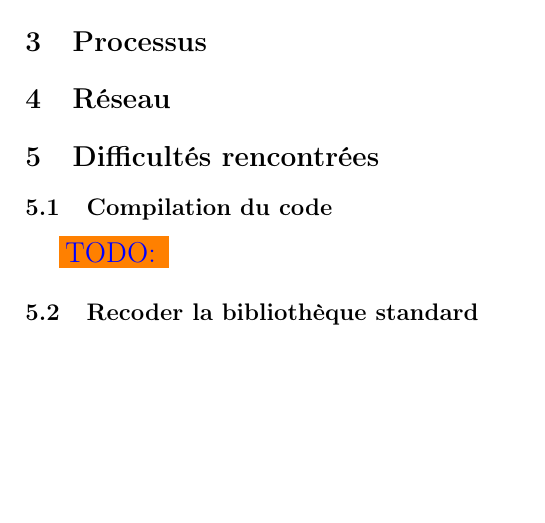
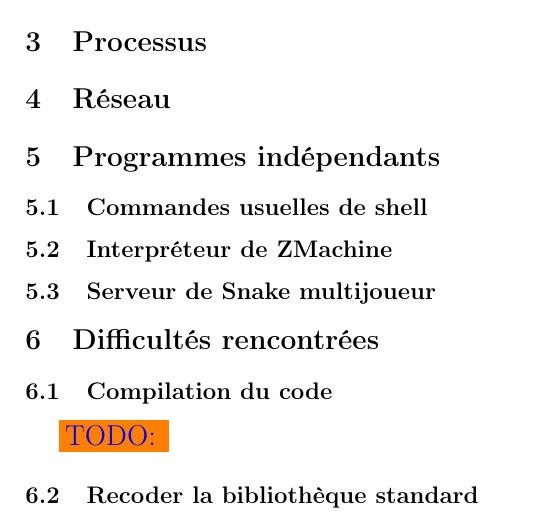
Before and after one commit to tobast/sysres-pikern, a LaTeX paper (report/report.tex): part of page 2 of 2, cut so that both start at the same text, the shorter picture padded with empty space. Compiled offline with pdfLaTeX.

Commit message:
Added a few (sub)sections

```diff
--- a/report/report.tex
+++ b/report/report.tex
@@ -35,16 +35,28 @@ complète gérant le ping et l'UDP,
 \tableofcontents
 \newpage
 
+%%%%%%%%%%%%%%%%%%%%%%%%%%%%%%%%%%%%%%%%%%%%%%%%%%%%%%%%%%%%%%%%%%%%%%%%%%%%%%%
 \section{Vue d'ensemble}
 
 \subsection{organisation du code}
 
+%%%%%%%%%%%%%%%%%%%%%%%%%%%%%%%%%%%%%%%%%%%%%%%%%%%%%%%%%%%%%%%%%%%%%%%%%%%%%%%
 \section{Bas niveau et matériel}
 
+%%%%%%%%%%%%%%%%%%%%%%%%%%%%%%%%%%%%%%%%%%%%%%%%%%%%%%%%%%%%%%%%%%%%%%%%%%%%%%%
 \section{Processus}
 
+%%%%%%%%%%%%%%%%%%%%%%%%%%%%%%%%%%%%%%%%%%%%%%%%%%%%%%%%%%%%%%%%%%%%%%%%%%%%%%%
 \section{Réseau}
 
+%%%%%%%%%%%%%%%%%%%%%%%%%%%%%%%%%%%%%%%%%%%%%%%%%%%%%%%%%%%%%%%%%%%%%%%%%%%%%%%
+\section{Programmes indépendants}
+
+\subsection{Commandes usuelles de shell}
+\subsection{Interpréteur de ZMachine}
+\subsection{Serveur de Snake multijoueur}
+
+%%%%%%%%%%%%%%%%%%%%%%%%%%%%%%%%%%%%%%%%%%%%%%%%%%%%%%%%%%%%%%%%%%%%%%%%%%%%%%%
 \section{Difficultés rencontrées}
 
 \subsection{Compilation du code}\label{ssec:diff:compil}
```
